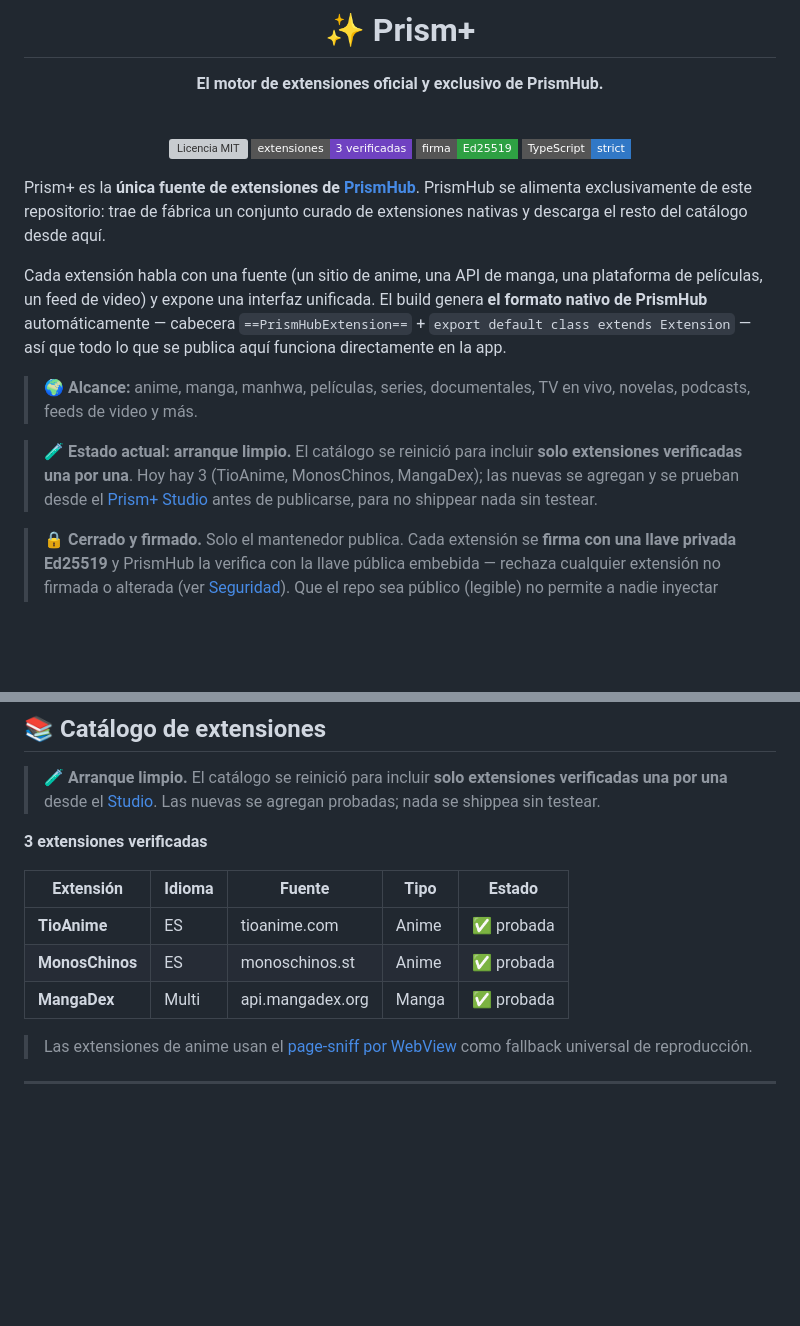
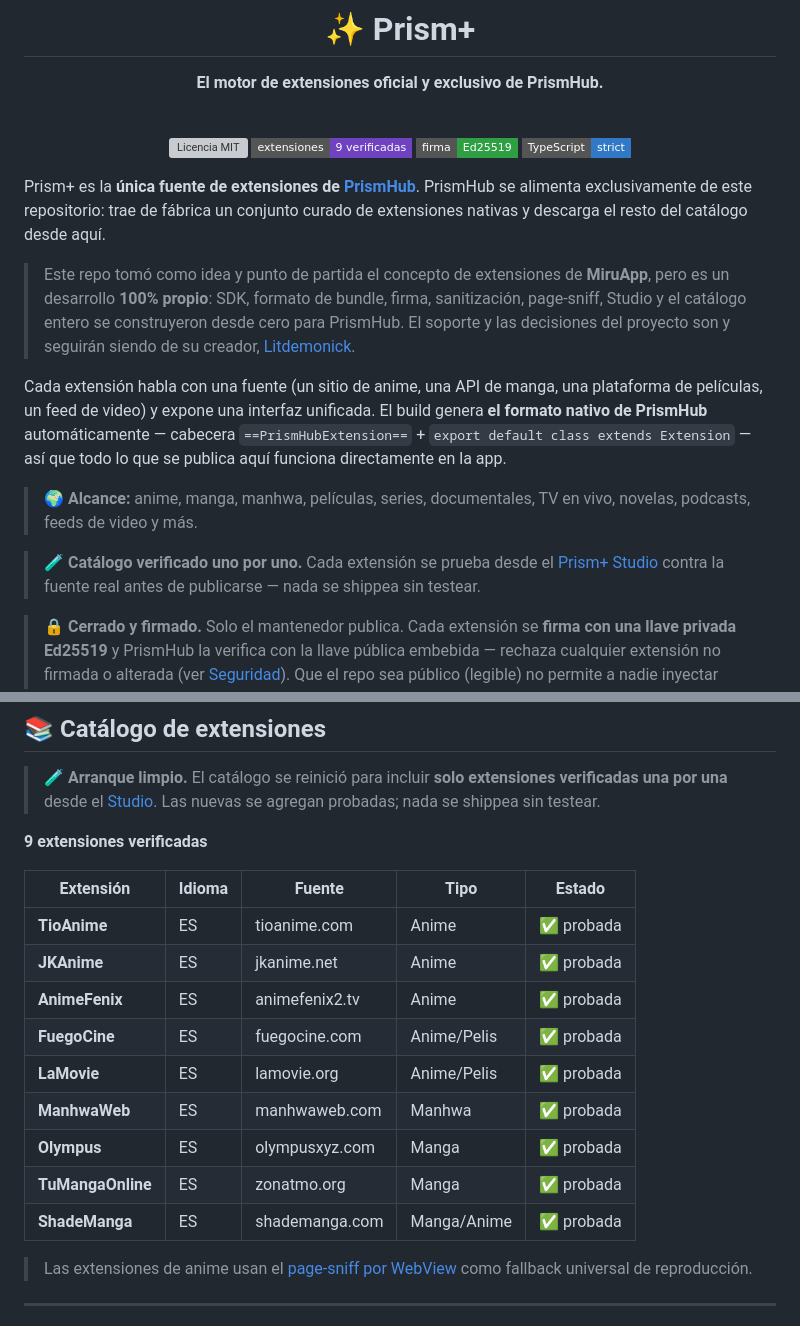
Before and after one commit to Litdemonick/prism-plus, a Markdown page: README.md, 2 parts joined by grey strips. Rendered like a GitHub page; badges without logos; blank space fills up the shorter version; grey boxes are pictures that could not be loaded.

Commit message:
docs(readme): actualizar catálogo a 9 extensiones verificadas + aclarar origen del proyecto

```diff
--- a/README.md
+++ b/README.md
@@ -15,7 +15,7 @@
 <br>
 
 [![Licencia MIT](https://img.shields.io/github/license/Litdemonick/prism-plus?style=flat-square)](LICENSE)
-[![Extensiones](https://img.shields.io/badge/extensiones-3_verificadas-6f42c1?style=flat-square)](#catalogo)
+[![Extensiones](https://img.shields.io/badge/extensiones-9_verificadas-6f42c1?style=flat-square)](#catalogo)
 [![Firma](https://img.shields.io/badge/firma-Ed25519-2ea043?style=flat-square)](#seguridad)
 [![TypeScript](https://img.shields.io/badge/TypeScript-strict-3178c6?style=flat-square&logo=typescript)](tsconfig.json)
 
@@ -23,11 +23,13 @@
 
 Prism+ es la **única fuente de extensiones de [PrismHub](https://github.com/Litdemonick/Prism_Hub)**. PrismHub se alimenta exclusivamente de este repositorio: trae de fábrica un conjunto curado de extensiones nativas y descarga el resto del catálogo desde aquí.
 
+> Este repo tomó como idea y punto de partida el concepto de extensiones de **MiruApp**, pero es un desarrollo **100% propio**: SDK, formato de bundle, firma, sanitización, page-sniff, Studio y el catálogo entero se construyeron desde cero para PrismHub. El soporte y las decisiones del proyecto son y seguirán siendo de su creador, [Litdemonick](https://github.com/Litdemonick).
+
 Cada extensión habla con una fuente (un sitio de anime, una API de manga, una plataforma de películas, un feed de video) y expone una interfaz unificada. El build genera **el formato nativo de PrismHub** automáticamente — cabecera `==PrismHubExtension==` + `export default class extends Extension` — así que todo lo que se publica aquí funciona directamente en la app.
 
 > 🌍 **Alcance:** anime, manga, manhwa, películas, series, documentales, TV en vivo, novelas, podcasts, feeds de video y más.
 
-> 🧪 **Estado actual: arranque limpio.** El catálogo se reinició para incluir **solo extensiones verificadas una por una**. Hoy hay 3 (TioAnime, MonosChinos, MangaDex); las nuevas se agregan y se prueban desde el [Prism+ Studio](#studio) antes de publicarse, para no shippear nada sin testear.
+> 🧪 **Catálogo verificado uno por uno.** Cada extensión se prueba desde el [Prism+ Studio](#studio) contra la fuente real antes de publicarse — nada se shippea sin testear.
 
 > 🔒 **Cerrado y firmado.** Solo el mantenedor publica. Cada extensión se **firma con una llave privada Ed25519** y PrismHub la verifica con la llave pública embebida — rechaza cualquier extensión no firmada o alterada (ver [Seguridad](#seguridad)). Que el repo sea público (legible) no permite a nadie inyectar extensiones: hace falta la llave privada, que nunca sale de la máquina del mantenedor.
 
@@ -676,13 +678,19 @@ npm run build   # validate + typecheck + esbuild + test
 
 > 🧪 **Arranque limpio.** El catálogo se reinició para incluir **solo extensiones verificadas una por una** desde el [Studio](#studio). Las nuevas se agregan probadas; nada se shippea sin testear.
 
-**3 extensiones verificadas**
+**9 extensiones verificadas**
 
 | Extensión | Idioma | Fuente | Tipo | Estado |
 |-----------|--------|--------|------|--------|
 | **TioAnime** | ES | tioanime.com | Anime | ✅ probada |
-| **MonosChinos** | ES | monoschinos.st | Anime | ✅ probada |
-| **MangaDex** | Multi | api.mangadex.org | Manga | ✅ probada |
+| **JKAnime** | ES | jkanime.net | Anime | ✅ probada |
+| **AnimeFenix** | ES | animefenix2.tv | Anime | ✅ probada |
+| **FuegoCine** | ES | fuegocine.com | Anime/Pelis | ✅ probada |
+| **LaMovie** | ES | lamovie.org | Anime/Pelis | ✅ probada |
+| **ManhwaWeb** | ES | manhwaweb.com | Manhwa | ✅ probada |
+| **Olympus** | ES | olympusxyz.com | Manga | ✅ probada |
+| **TuMangaOnline** | ES | zonatmo.org | Manga | ✅ probada |
+| **ShadeManga** | ES | shademanga.com | Manga/Anime | ✅ probada |
 
 > Las extensiones de anime usan el [page-sniff por WebView](#video) como fallback universal de reproducción.
 
```
